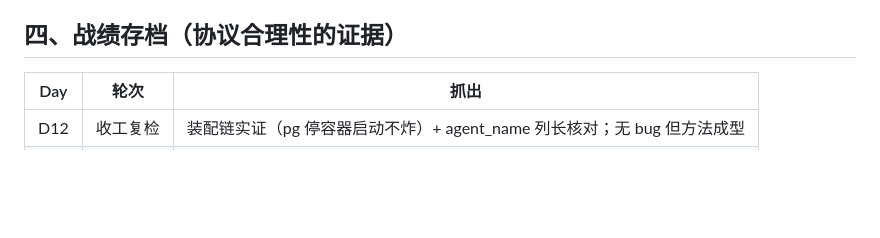
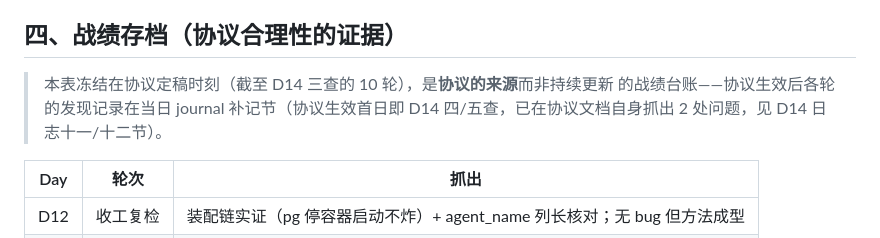
Before and after one commit to pinqionghongbai/mockverse, a Markdown page: docs/review-protocol.md, the part around the change. GitHub-like rendering; blank space fills up the shorter version.

Commit message:
D14 六查: D15 必读引用实证 + 协议战绩表补快照说明
- labs/mcp-own-test 五文件俱在 + D04 日志存在——D15 指引引用断言全部核验闭环
  (二查修 classpath 挪用 + 本轮补 labs 引用)
- 协议全文重读: 数字自洽全过(十轮/5bug/3口径/1挪用/3缺口)
- 抓出 1 处结构性缺口: 战绩表会被误当持续更新的完整台账, 实际冻结在协议定稿
  时刻——补快照说明, 指明协议时代各轮记录位置(当日 journal 补记节)
- 产出递减(贴金->过时断言->补注), 符合收敛趋势

```diff
--- a/docs/review-protocol.md
+++ b/docs/review-protocol.md
@@ -72,6 +72,10 @@
 
 ## 四、战绩存档（协议合理性的证据）
 
+> 本表冻结在协议定稿时刻（截至 D14 三查的 10 轮），是**协议的来源**而非持续更新
+> 的战绩台账——协议生效后各轮的发现记录在当日 journal 补记节（协议生效首日即
+> D14 四/五查，已在协议文档自身抓出 2 处问题，见 D14 日志十一/十二节）。
+
 | Day | 轮次 | 抓出 |
 |---|---|---|
 | D12 | 收工复检 | 装配链实证（pg 停容器启动不炸）+ agent_name 列长核对；无 bug 但方法成型 |
```
